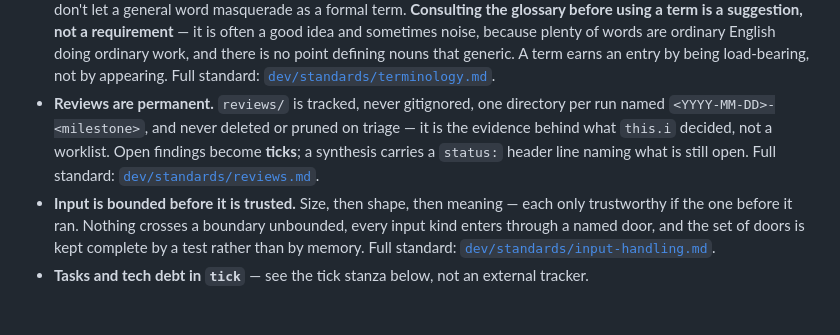
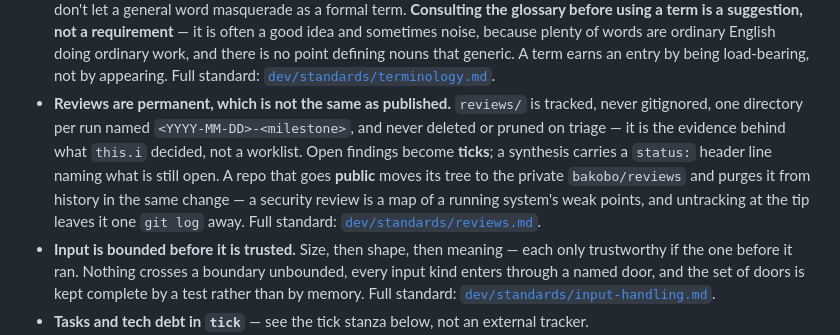
Before and after one commit to bakobo/cesrview, a Markdown page: AGENTS.md, the part around the change. GitHub-like rendering; blank space fills up the shorter version.

Commit message:
AGENTS.md: resync the Tier 1 standards block
The reviews stanza now says permanent is not the same as published: a repo
that goes public moves its reviews/ tree to the private bakobo/reviews and
purges it from history in the same change. Untracking at the tip does not
work, because a public repo publishes its history.

Fenced block, owned by dev/sync-tier1. Edit dev/tier1-block.md, not this.

Signed-off-by: Daniel Hardman <daniel.hardman@gmail.com>

```diff
--- a/AGENTS.md
+++ b/AGENTS.md
@@ -34,10 +34,13 @@ work: `git clone --depth 1 https://github.com/bakobo/dev`. Always on:
   words are ordinary English doing ordinary work, and there is no point defining nouns that generic.
   A term earns an entry by being load-bearing, not by appearing. Full standard:
   [`dev/standards/terminology.md`](../dev/standards/terminology.md).
-- **Reviews are permanent.** `reviews/` is tracked, never gitignored, one directory per run named
-  `<YYYY-MM-DD>-<milestone>`, and never deleted or pruned on triage — it is the evidence behind what
-  `this.i` decided, not a worklist. Open findings become **ticks**; a synthesis carries a `status:`
-  header line naming what is still open. Full standard:
+- **Reviews are permanent, which is not the same as published.** `reviews/` is tracked, never
+  gitignored, one directory per run named `<YYYY-MM-DD>-<milestone>`, and never deleted or pruned on
+  triage — it is the evidence behind what `this.i` decided, not a worklist. Open findings become
+  **ticks**; a synthesis carries a `status:` header line naming what is still open. A repo that goes
+  **public** moves its tree to the private `bakobo/reviews` and purges it from history in the same
+  change — a security review is a map of a running system's weak points, and untracking at the tip
+  leaves it one `git log` away. Full standard:
   [`dev/standards/reviews.md`](../dev/standards/reviews.md).
 - **Input is bounded before it is trusted.** Size, then shape, then meaning — each only
   trustworthy if the one before it ran. Nothing crosses a boundary unbounded, every input kind
```
